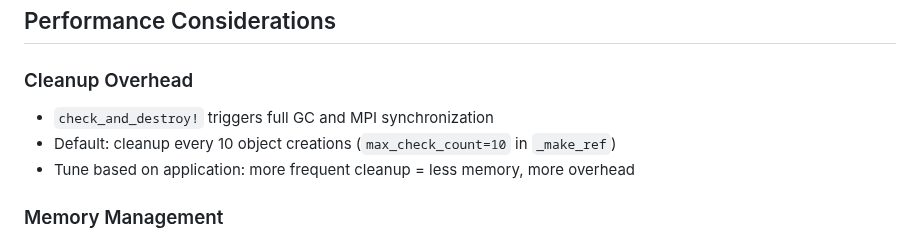
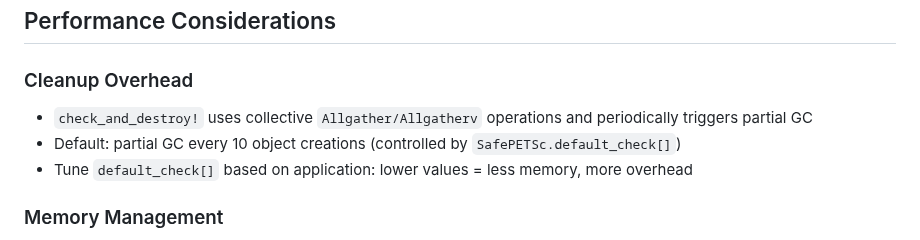
Before and after one commit to sloisel/SafePETSc.jl, a Markdown page: docs/src/developer.md, the part around the change. Drawn GitHub-style.

Commit message:
Fix documentation accuracy for check_and_destroy! and GC behavior
- Correct GC behavior: check_and_destroy! uses GC.gc(false) (partial), not full GC
- Add guidance: users need GC.gc(true) + check_and_destroy! for guaranteed cleanup
- Clarify max_check_count: controls GC frequency, MPI communication happens every call
- Remove useless architecture diagram from distributed_refs.md
- Remove vague/incorrect statements about "full GC" and "skipping cleanup points"
- Remove irrelevant implementation detail about ID recycling
- Update throttling explanation to reference SafePETSc.default_check[] correctly

```diff
--- a/docs/src/developer.md
+++ b/docs/src/developer.md
@@ -209,9 +209,9 @@ end
 
 ### Cleanup Overhead
 
-- `check_and_destroy!` triggers full GC and MPI synchronization
-- Default: cleanup every 10 object creations (`max_check_count=10` in `_make_ref`)
-- Tune based on application: more frequent cleanup = less memory, more overhead
+- `check_and_destroy!` uses collective `Allgather/Allgatherv` operations and periodically triggers partial GC
+- Default: partial GC every 10 object creations (controlled by `SafePETSc.default_check[]`)
+- Tune `default_check[]` based on application: lower values = less memory, more overhead
 
 ### Memory Management
 
```
Also changed, not shown: 2 other files.
